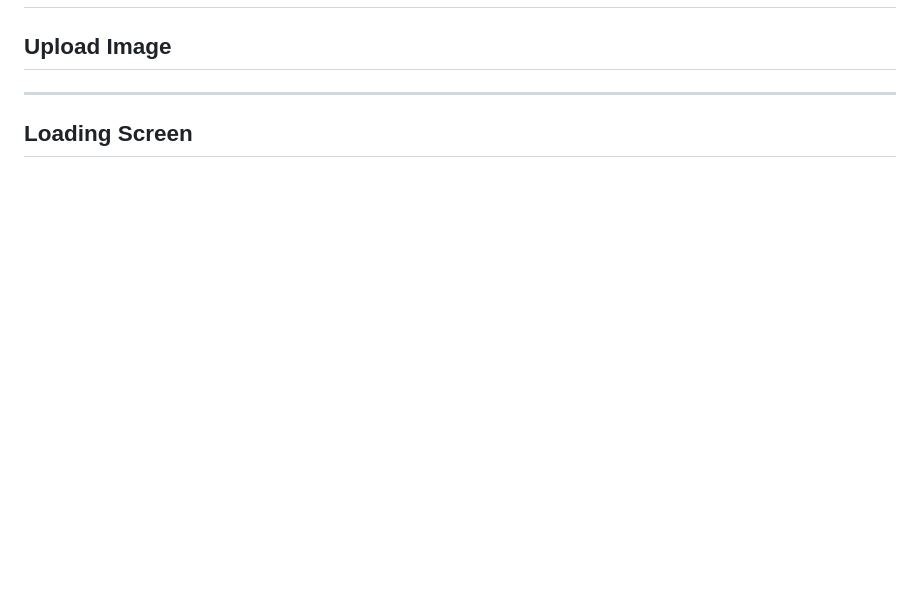
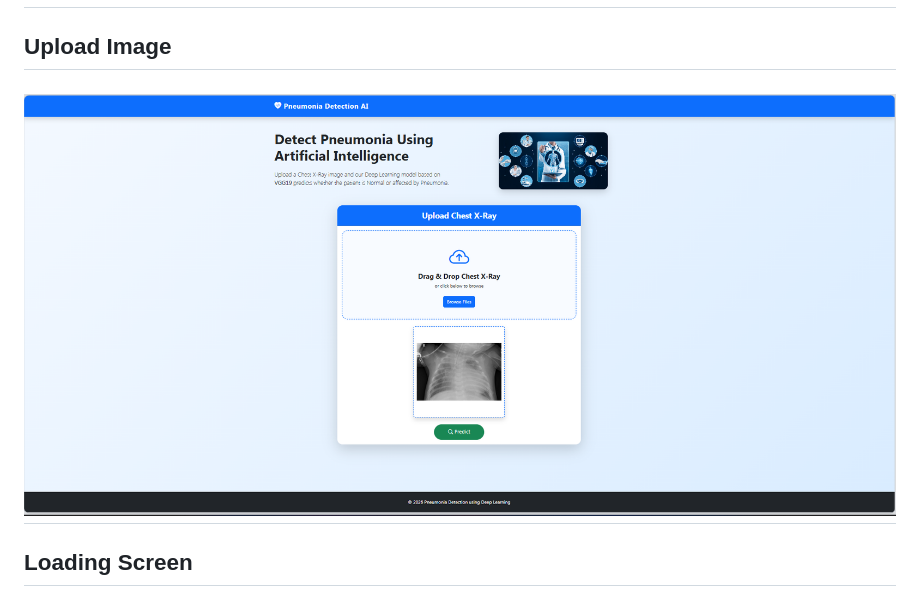
Before and after one commit to barlaakshitha02/pneumonia, a Markdown page: README.md, the part around the change printed below. Rendered like a GitHub page; pictures changed too: image.png (added); blank space fills up the shorter version.

Commit message:
Images added in README

```diff
--- a/README.md
+++ b/README.md
@@ -181,7 +181,7 @@ http://127.0.0.1:5000
 -----------------------
 
 ## Upload Image
-
+![alt text](image.png)
 -----------------------
 
 ## Loading Screen
```
Also changed, not shown: other parts of README.md (+1 -1 lines).
